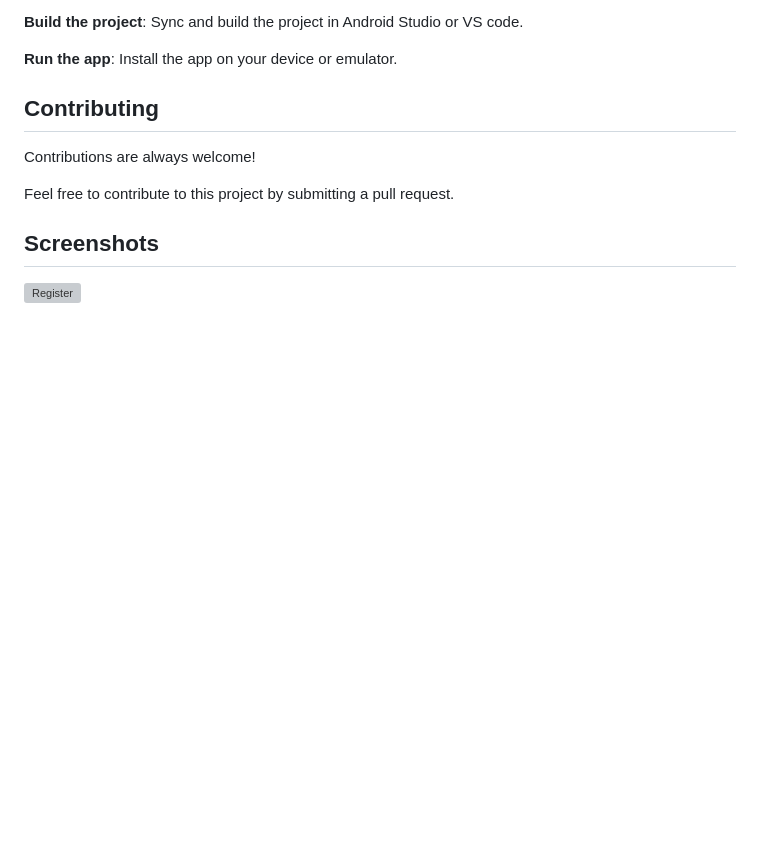
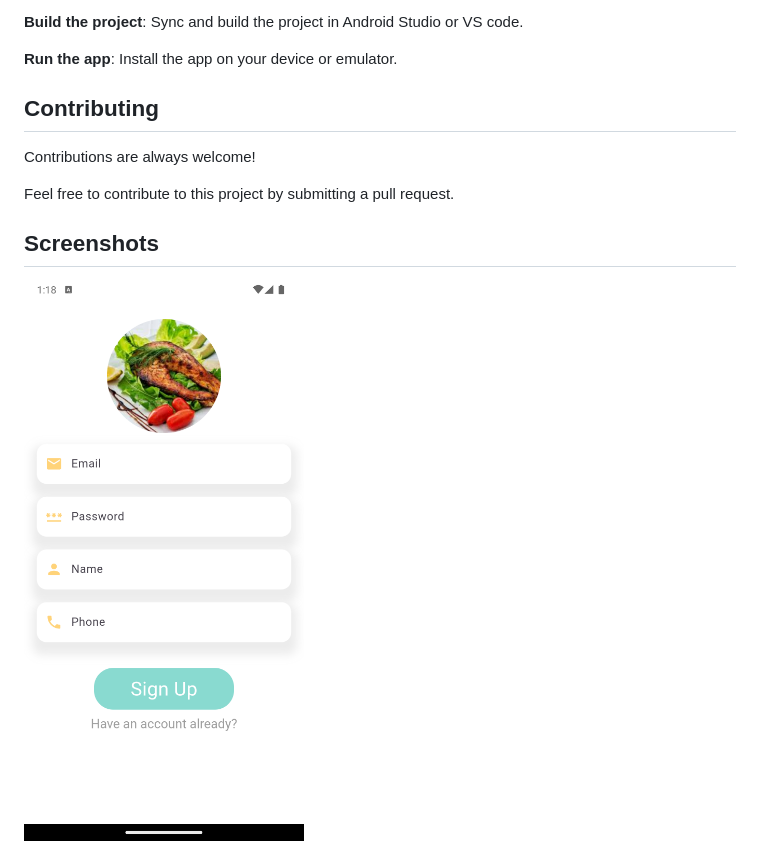
Before and after one commit to shwehnin/food_delivery, a Markdown page: README.md, the part around the change. Rendered like a GitHub page; blank space fills up the shorter version; grey boxes are pictures that could not be loaded.

```diff
--- a/README.md
+++ b/README.md
@@ -65,7 +65,7 @@ Feel free to contribute to this project by submitting a pull request.
 
 ## Screenshots
 
-![Register](https://github.com/shwehnin/food_delivery/blob/master/assets/images/register.png)
+![Register](https://github.com/shwehnin/food_delivery/blob/master/assets/images/reigster.png)
 
 ![Login](https://github.com/shwehnin/food_delivery/blob/master/assets/images/login.png)
 
```
